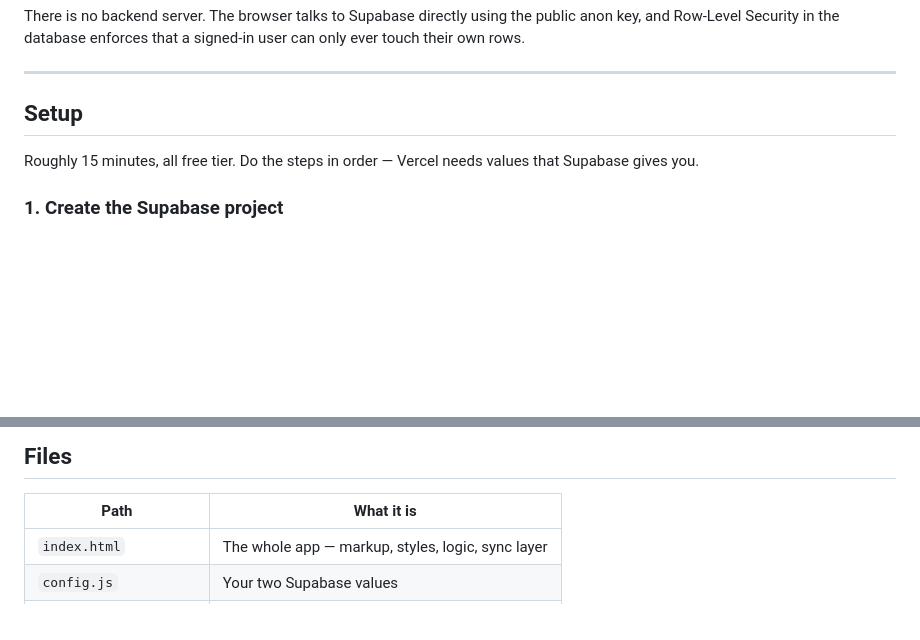
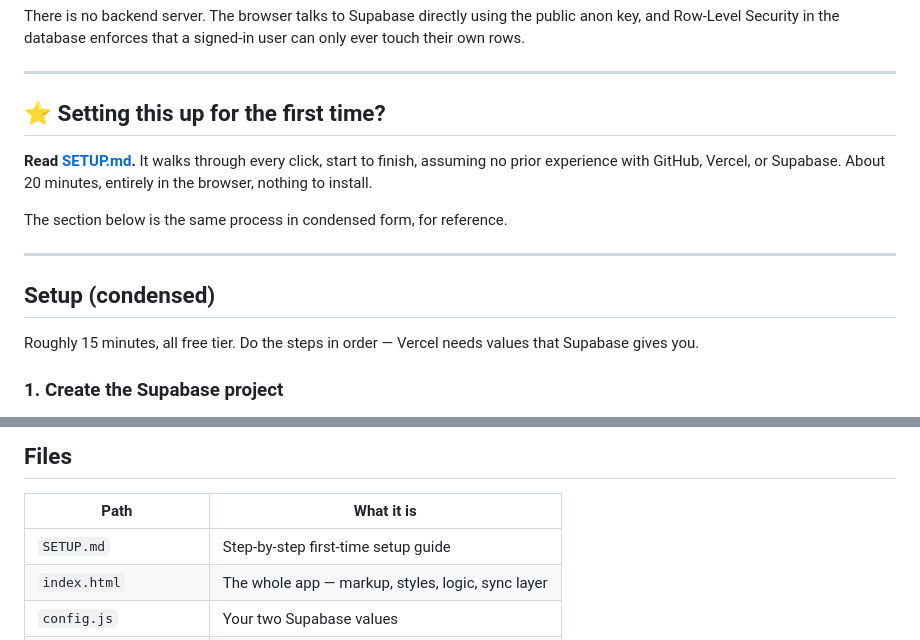
Before and after one commit to kashyy-afk/tracker, a Markdown page: README.md, 2 parts joined by grey strips. Rendered like a GitHub page; blank space fills up the shorter version.

```diff
--- a/README.md
+++ b/README.md
@@ -16,7 +16,17 @@ user can only ever touch their own rows.
 
 ---
 
-## Setup
+## ⭐ Setting this up for the first time?
+
+**Read [SETUP.md](SETUP.md).** It walks through every click, start to finish,
+assuming no prior experience with GitHub, Vercel, or Supabase. About 20
+minutes, entirely in the browser, nothing to install.
+
+The section below is the same process in condensed form, for reference.
+
+---
+
+## Setup (condensed)
 
 Roughly 15 minutes, all free tier. Do the steps in order — Vercel needs values
 that Supabase gives you.
@@ -155,6 +165,7 @@ personal study tracker plainly is.
 
 | Path                  | What it is                                              |
 | --------------------- | ------------------------------------------------------- |
+| `SETUP.md`            | Step-by-step first-time setup guide                      |
 | `index.html`          | The whole app — markup, styles, logic, sync layer        |
 | `config.js`           | Your two Supabase values                                 |
 | `supabase/schema.sql` | Tables, RLS policies, keep-alive table. Run once.        |
```
Also changed, not shown: SETUP.md (added, +349 -0 lines).
